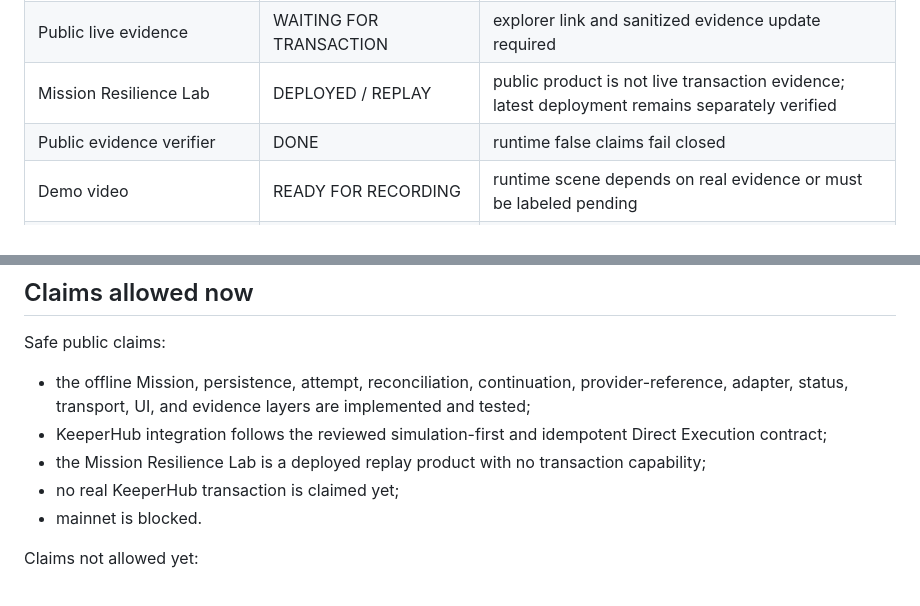
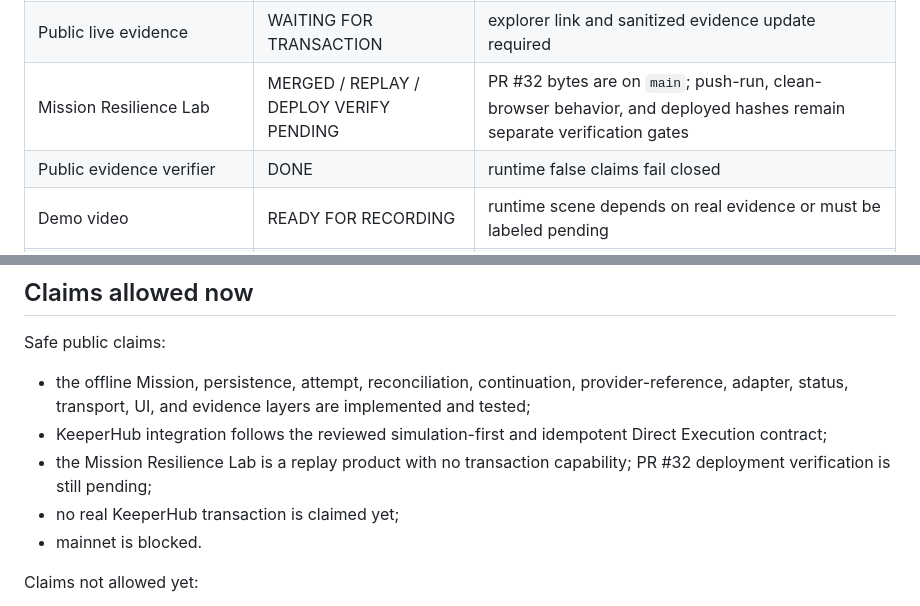
Before and after one commit to bit-nexus-labs/nexus-vector-keeperhub, a Markdown page: docs/RUNTIME_READINESS.md, 2 parts joined by grey strips. Drawn GitHub-style.

Commit message:
Correct unverified PR32 deployment claim

```diff
--- a/docs/RUNTIME_READINESS.md
+++ b/docs/RUNTIME_READINESS.md
@@ -32,7 +32,7 @@ This file distinguishes implemented code from runtime evidence. `OFFLINE VERIFIE
 | KeeperHub testnet broadcast | WAITING FOR ACTION-SPECIFIC APPROVAL | one-time broadcast approval and `--approve-testnet-write` required |
 | Independent onchain verification | WAITING FOR TRANSACTION | exact ERC-20 event and confirmations required |
 | Public live evidence | WAITING FOR TRANSACTION | explorer link and sanitized evidence update required |
-| Mission Resilience Lab | DEPLOYED / REPLAY | public product is not live transaction evidence; latest deployment remains separately verified |
+| Mission Resilience Lab | MERGED / REPLAY / DEPLOY VERIFY PENDING | PR #32 bytes are on `main`; push-run, clean-browser behavior, and deployed hashes remain separate verification gates |
 | Public evidence verifier | DONE | runtime false claims fail closed |
 | Demo video | READY FOR RECORDING | runtime scene depends on real evidence or must be labeled pending |
 | Submission draft | READY / LINKS PENDING | video and explorer links remain external gates; deployed frontend link requires final clean-browser verification |
@@ -143,7 +143,7 @@ Safe public claims:
 
 - the offline Mission, persistence, attempt, reconciliation, continuation, provider-reference, adapter, status, transport, UI, and evidence layers are implemented and tested;
 - KeeperHub integration follows the reviewed simulation-first and idempotent Direct Execution contract;
-- the Mission Resilience Lab is a deployed replay product with no transaction capability;
+- the Mission Resilience Lab is a replay product with no transaction capability; PR #32 deployment verification is still pending;
 - no real KeeperHub transaction is claimed yet;
 - mainnet is blocked.
 
```
